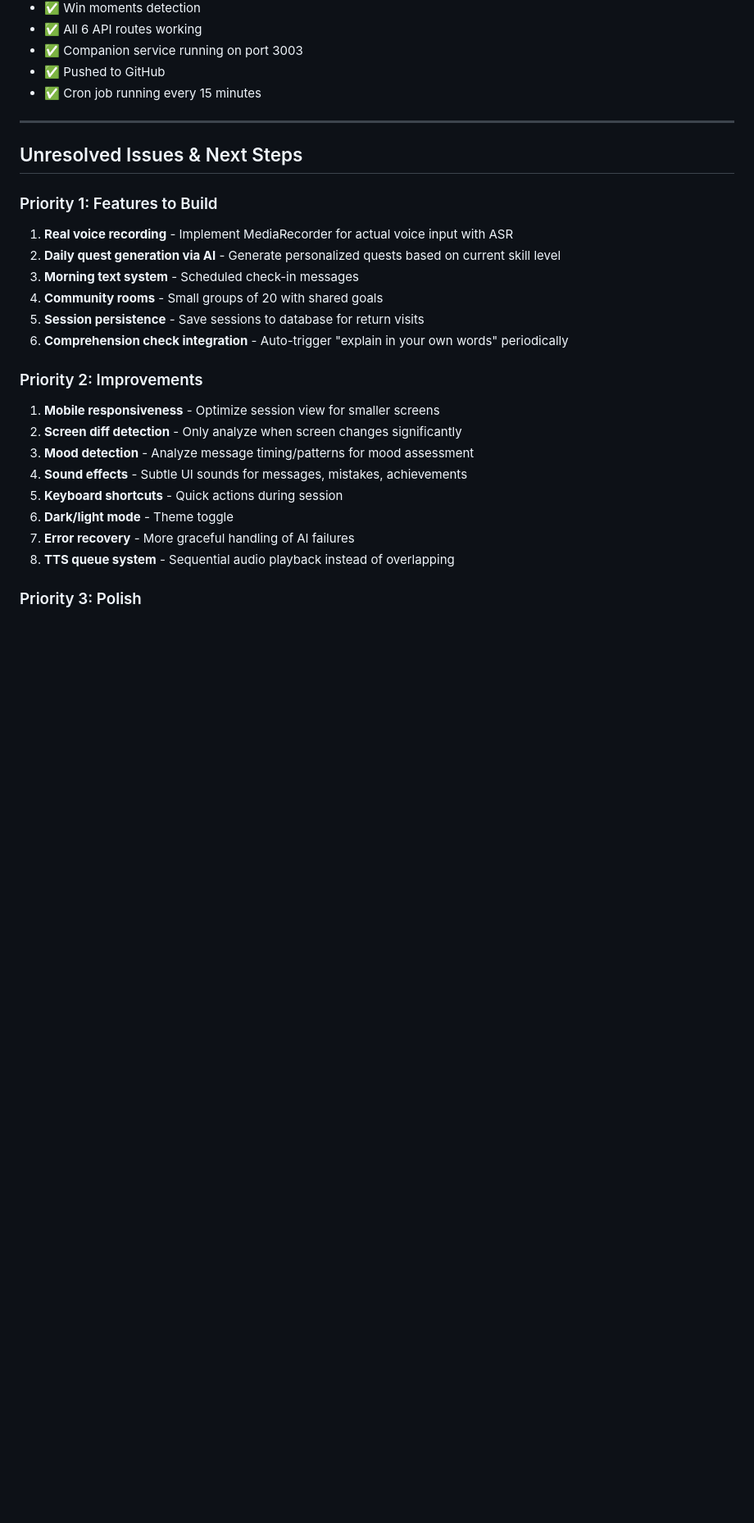
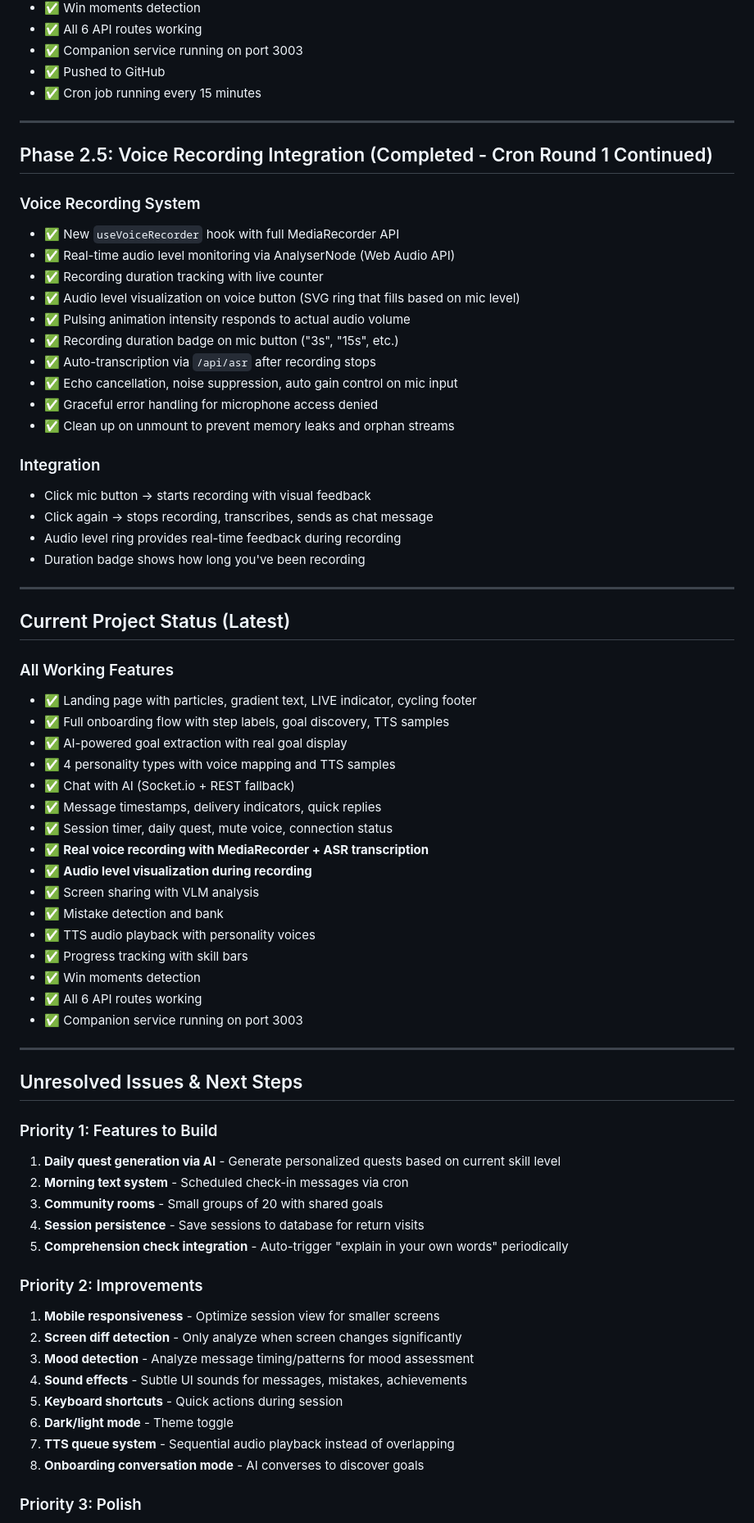
Before and after one commit to coders786/nextto, a Markdown page: worklog.md, the part around one of its changes. Shown at 82% size. Drawn GitHub-style; blank space fills up the shorter version.

Commit message:
docs: update worklog with voice recording and all Phase 2 changes

```diff
--- a/worklog.md
+++ b/worklog.md
@@ -92,15 +92,58 @@ Building "nextto" - an AI learning companion that sits next to you while you lea
 
 ---
 
+## Phase 2.5: Voice Recording Integration (Completed - Cron Round 1 Continued)
+
+### Voice Recording System
+- ✅ New `useVoiceRecorder` hook with full MediaRecorder API
+- ✅ Real-time audio level monitoring via AnalyserNode (Web Audio API)
+- ✅ Recording duration tracking with live counter
+- ✅ Audio level visualization on voice button (SVG ring that fills based on mic level)
+- ✅ Pulsing animation intensity responds to actual audio volume
+- ✅ Recording duration badge on mic button ("3s", "15s", etc.)
+- ✅ Auto-transcription via `/api/asr` after recording stops
+- ✅ Echo cancellation, noise suppression, auto gain control on mic input
+- ✅ Graceful error handling for microphone access denied
+- ✅ Clean up on unmount to prevent memory leaks and orphan streams
+
+### Integration
+- Click mic button → starts recording with visual feedback
+- Click again → stops recording, transcribes, sends as chat message
+- Audio level ring provides real-time feedback during recording
+- Duration badge shows how long you've been recording
+
+---
+
+## Current Project Status (Latest)
+
+### All Working Features
+- ✅ Landing page with particles, gradient text, LIVE indicator, cycling footer
+- ✅ Full onboarding flow with step labels, goal discovery, TTS samples
+- ✅ AI-powered goal extraction with real goal display
+- ✅ 4 personality types with voice mapping and TTS samples
+- ✅ Chat with AI (Socket.io + REST fallback)
+- ✅ Message timestamps, delivery indicators, quick replies
+- ✅ Session timer, daily quest, mute voice, connection status
+- ✅ **Real voice recording with MediaRecorder + ASR transcription**
+- ✅ **Audio level visualization during recording**
+- ✅ Screen sharing with VLM analysis
+- ✅ Mistake detection and bank
+- ✅ TTS audio playback with personality voices
+- ✅ Progress tracking with skill bars
+- ✅ Win moments detection
+- ✅ All 6 API routes working
+- ✅ Companion service running on port 3003
+
+---
+
 ## Unresolved Issues & Next Steps
 
 ### Priority 1: Features to Build
-1. **Real voice recording** - Implement MediaRecorder for actual voice input with ASR
-2. **Daily quest generation via AI** - Generate personalized quests based on current skill level
-3. **Morning text system** - Scheduled check-in messages
-4. **Community rooms** - Small groups of 20 with shared goals
-5. **Session persistence** - Save sessions to database for return visits
-6. **Comprehension check integration** - Auto-trigger "explain in your own words" periodically
+1. **Daily quest generation via AI** - Generate personalized quests based on current skill level
+2. **Morning text system** - Scheduled check-in messages via cron
+3. **Community rooms** - Small groups of 20 with shared goals
+4. **Session persistence** - Save sessions to database for return visits
+5. **Comprehension check integration** - Auto-trigger "explain in your own words" periodically
 
 ### Priority 2: Improvements
 1. **Mobile responsiveness** - Optimize session view for smaller screens
@@ -109,7 +152,7 @@ Building "nextto" - an AI learning companion that sits next to you while you lea
 4. **Sound effects** - Subtle UI sounds for messages, mistakes, achievements
 5. **Keyboard shortcuts** - Quick actions during session
 6. **Dark/light mode** - Theme toggle
-7. **Error recovery** - More graceful handling of AI failures
-8. **TTS queue system** - Sequential audio playback instead of overlapping
+7. **TTS queue system** - Sequential audio playback instead of overlapping
+8. **Onboarding conversation mode** - AI converses to discover goals
 
 ### Priority 3: Polish
```
Also changed, not shown: other parts of worklog.md (+5 -5 lines).
